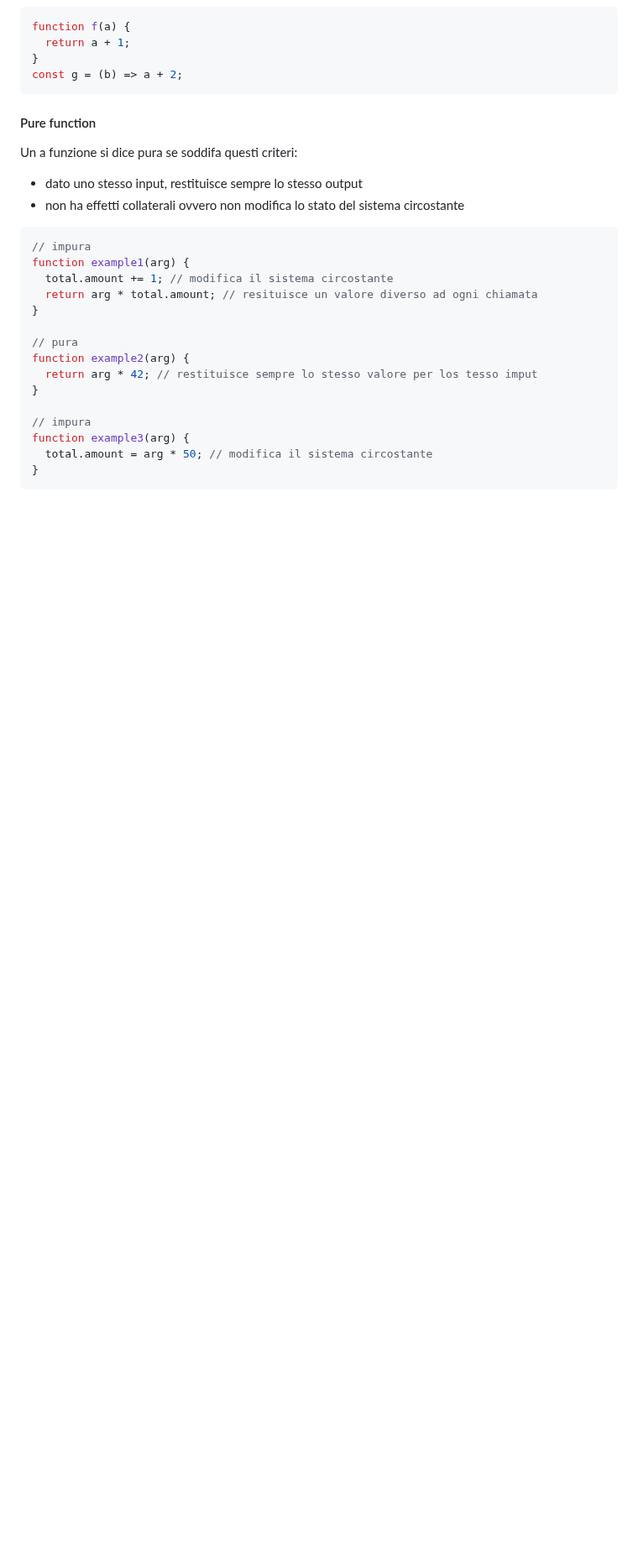
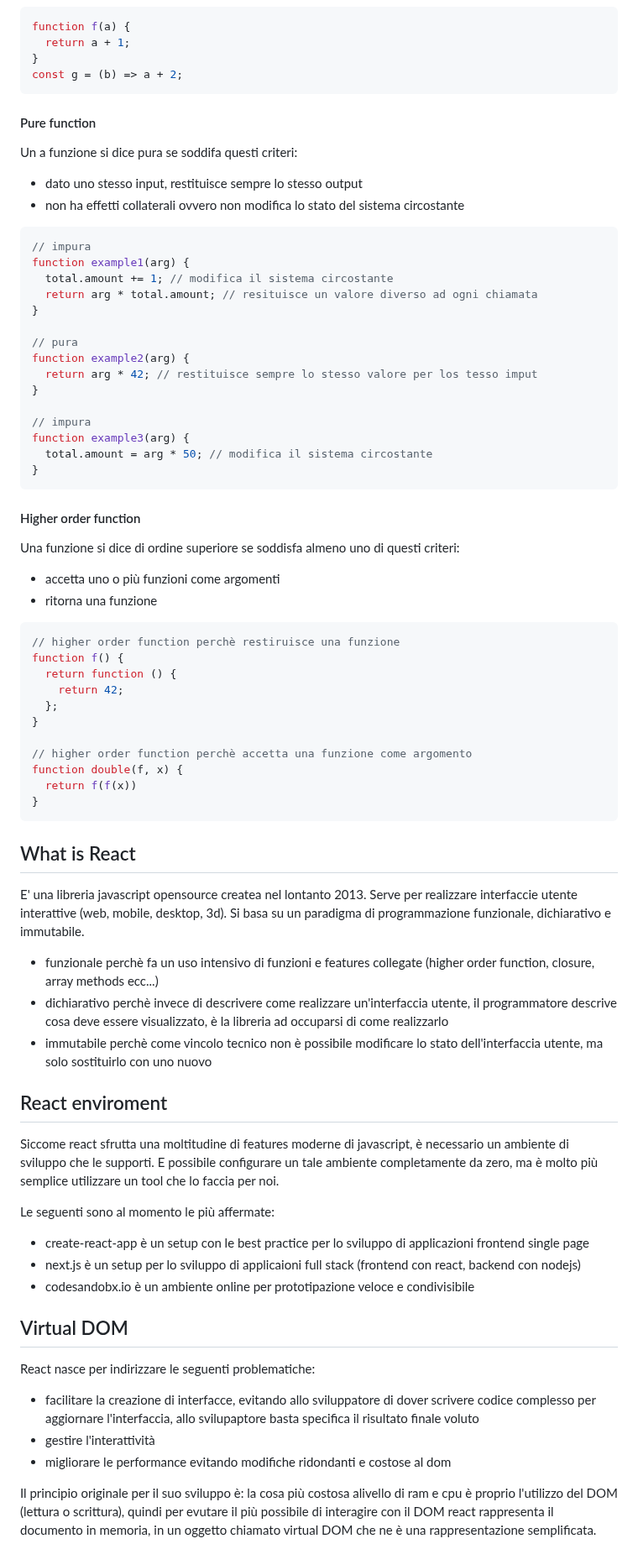
Before and after one commit to freddi301/react-materials, a Markdown page: Course.md, the part around one of its changes. Shown at 84% size. Rendered like a GitHub page; blank space fills up the shorter version.

Commit message:
add: virtual dom

````diff
--- a/Course.md
+++ b/Course.md
@@ -1915,3 +1937,51 @@ function example3(arg) {
 }
 ```
 
+#### Higher order function
+
+Una funzione si dice di ordine superiore se soddisfa almeno uno di questi criteri:
+- accetta uno o più funzioni come argomenti
+- ritorna una funzione
+
+```js
+// higher order function perchè restiruisce una funzione
+function f() {
+  return function () {
+    return 42;
+  };
+}
+
+// higher order function perchè accetta una funzione come argomento
+function double(f, x) {
+  return f(f(x))
+}
+```
+
+## What is React
+
+E' una libreria javascript opensource createa nel lontanto 2013.
+Serve per realizzare interfaccie utente interattive (web, mobile, desktop, 3d).
+Si basa su un paradigma di programmazione funzionale, dichiarativo e immutabile.
+- funzionale perchè fa un uso intensivo di funzioni e features collegate (higher order function, closure, array methods ecc...)
+- dichiarativo perchè invece di descrivere come realizzare un'interfaccia utente, il programmatore descrive cosa deve essere visualizzato, è la libreria ad occuparsi di come realizzarlo
+- immutabile perchè come vincolo tecnico non è possibile modificare lo stato dell'interfaccia utente, ma solo sostituirlo con uno nuovo
+
+## React enviroment
+
+Siccome react sfrutta una moltitudine di features moderne di javascript, è necessario un ambiente di sviluppo che le supporti.
+E possibile configurare un tale ambiente completamente da zero, ma è molto più semplice utilizzare un tool che lo faccia per noi.
+
+Le seguenti sono al momento le più affermate:
+- create-react-app è un setup con le best practice per lo sviluppo di applicazioni frontend single page
+- next.js è un setup per lo sviluppo di applicaioni full stack (frontend con react, backend con nodejs)
+- codesandobx.io è un ambiente online per prototipazione veloce e condivisibile
+
+## Virtual DOM
+
+React nasce per indirizzare le seguenti problematiche:
+- facilitare la creazione di interfacce, evitando allo sviluppatore di dover scrivere codice complesso per aggiornare l'interfaccia, allo svilupaptore basta specifica il risultato finale voluto
+- gestire l'interattività
+- migliorare le performance evitando modifiche ridondanti e costose al dom
+
+Il principio originale per il suo sviluppo è: la cosa più costosa alivello di ram e cpu è proprio l'utilizzo del DOM (lettura o scrittura), quindi per evutare il più possibile di interagire con il DOM react rappresenta il documento in memoria, in un oggetto chiamato virtual DOM che ne è una rappresentazione semplificata.
+
````
Also changed, not shown: other parts of Course.md (+38 -2 lines).
